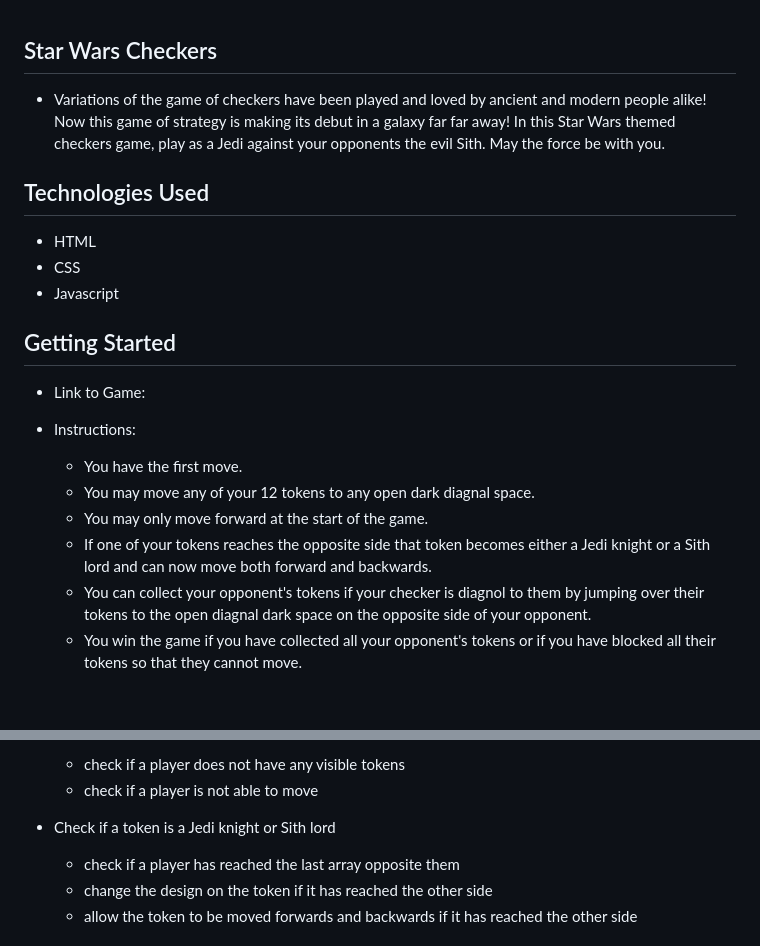
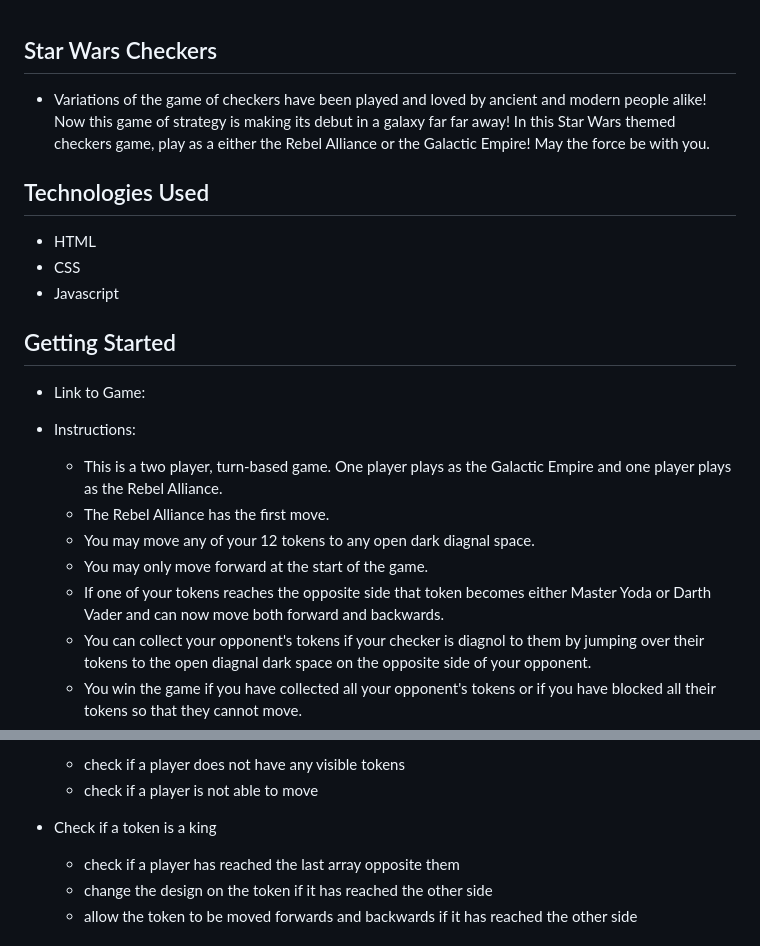
Before and after one commit to jgallagher13/checkers, a Markdown page: README.md, 2 parts joined by grey strips. Rendered like a GitHub page; blank space fills up the shorter version.

```diff
--- a/README.md
+++ b/README.md
@@ -1,5 +1,5 @@
 ## Star Wars Checkers
-- Variations of the game of checkers have been played and loved by ancient and modern people alike! Now this game of strategy is making its debut in a galaxy far far away! In this Star Wars themed checkers game, play as a Jedi against your opponents the evil Sith. May the force be with you.
+- Variations of the game of checkers have been played and loved by ancient and modern people alike! Now this game of strategy is making its debut in a galaxy far far away! In this Star Wars themed checkers game, play as a either the Rebel Alliance or the Galactic Empire! May the force be with you.
 
 ## Technologies Used
 - HTML
@@ -10,10 +10,11 @@
 - Link to Game:
 
 - Instructions:
-    - You have the first move.
+    - This is a two player, turn-based game. One player plays as the Galactic Empire and one player plays as the Rebel Alliance.
+    - The Rebel Alliance has the first move.
     - You may move any of your 12 tokens to any open dark diagnal space.
     - You may only move forward at the start of the game.
-    - If one of your tokens reaches the opposite side that token becomes either a Jedi knight or a Sith lord and can now move both forward and backwards.
+    - If one of your tokens reaches the opposite side that token becomes either Master Yoda or Darth Vader and can now move both forward and backwards.
     - You can collect your opponent's tokens if your checker is diagnol to them by jumping over their tokens to the open diagnal dark space on the opposite side of your opponent.
     - You win the game if you have collected all your opponent's tokens or if you have blocked all their tokens so that they cannot move.
     - If all your tokens are blocked and you cannot move, click the forfeit button as you lost the game.
@@ -107,7 +109,7 @@ font-family: 'Star Wars', sans-serif;
     - check if a player does not have any visible tokens
     - check if a player is not able to move
 
-- Check if a token is a Jedi knight or Sith lord
+- Check if a token is a king
     - check if a player has reached the last array opposite them
     - change the design on the token if it has reached the other side
     - allow the token to be moved forwards and backwards if it has reached the other side
```
Also changed, not shown: other parts of README.md (+6 -5 lines), markdown.png (deleted), wireframe.png (added), 3 other files.
